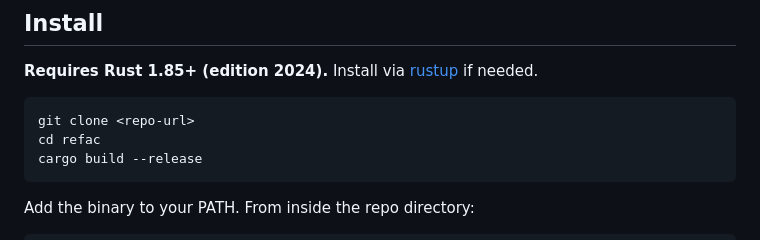
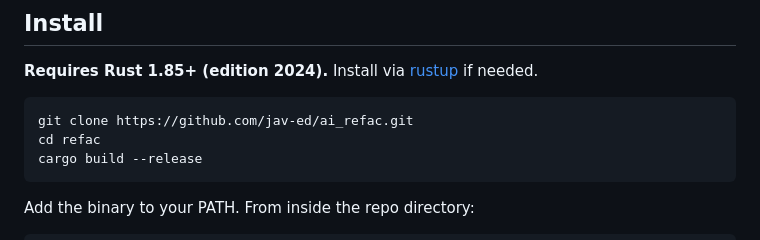
Before and after one commit to jav-ed/ai_refac, a Markdown page: README.md, the part around the change. Rendered like a GitHub page.

Commit message:
docs: fill in GitHub repo URL in install section
Co-Authored-By: Claude Sonnet 4.6 <noreply@anthropic.com>

````diff
--- a/README.md
+++ b/README.md
@@ -26,7 +26,7 @@ Language is detected by file extension (`.ts`, `.tsx`, `.js`, `.jsx`, `.py`, `.r
 **Requires Rust 1.85+ (edition 2024).** Install via [rustup](https://rustup.rs) if needed.
 
 ```bash
-git clone <repo-url>
+git clone https://github.com/jav-ed/ai_refac.git
 cd refac
 cargo build --release
 ```
````
